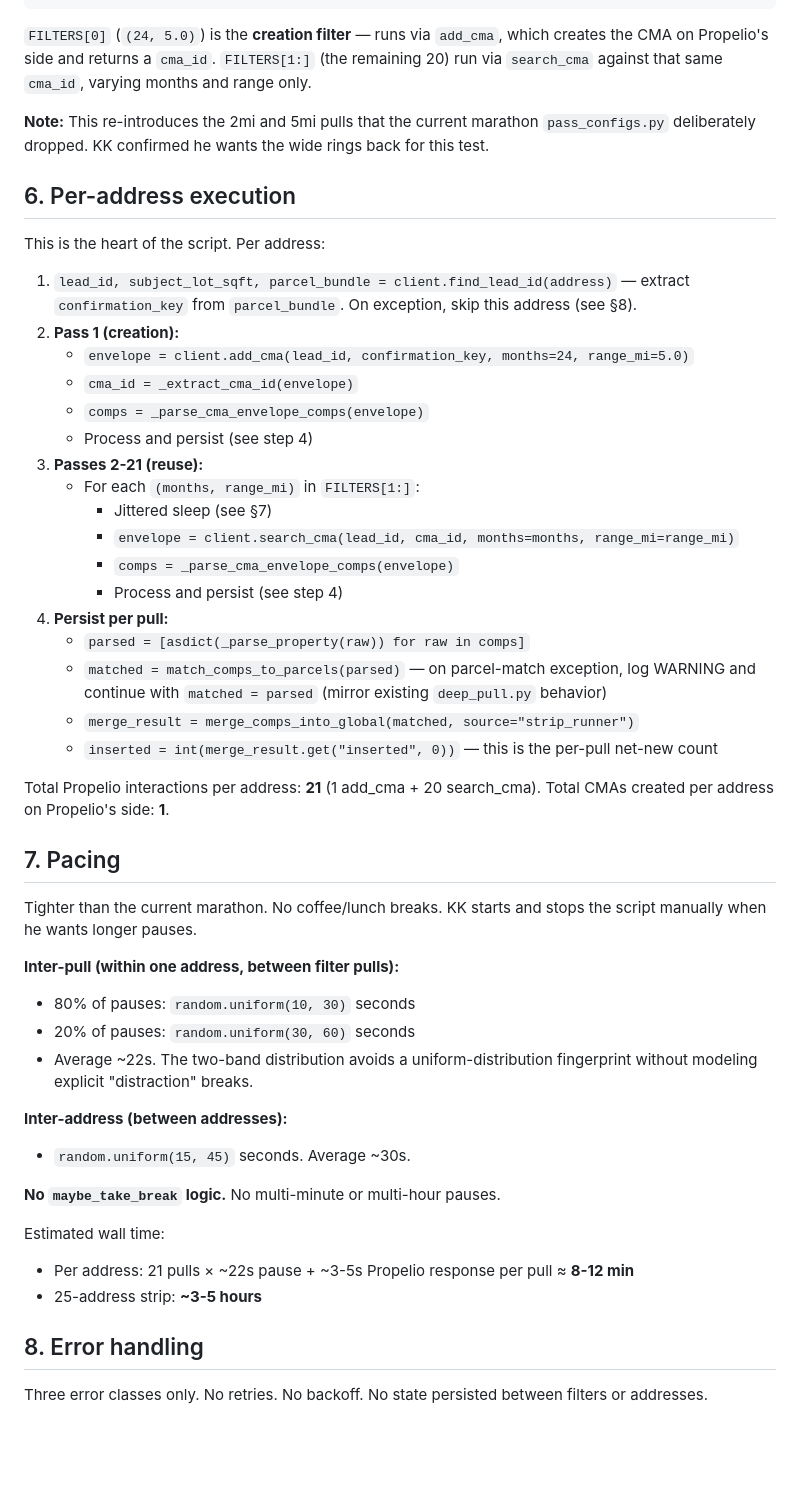
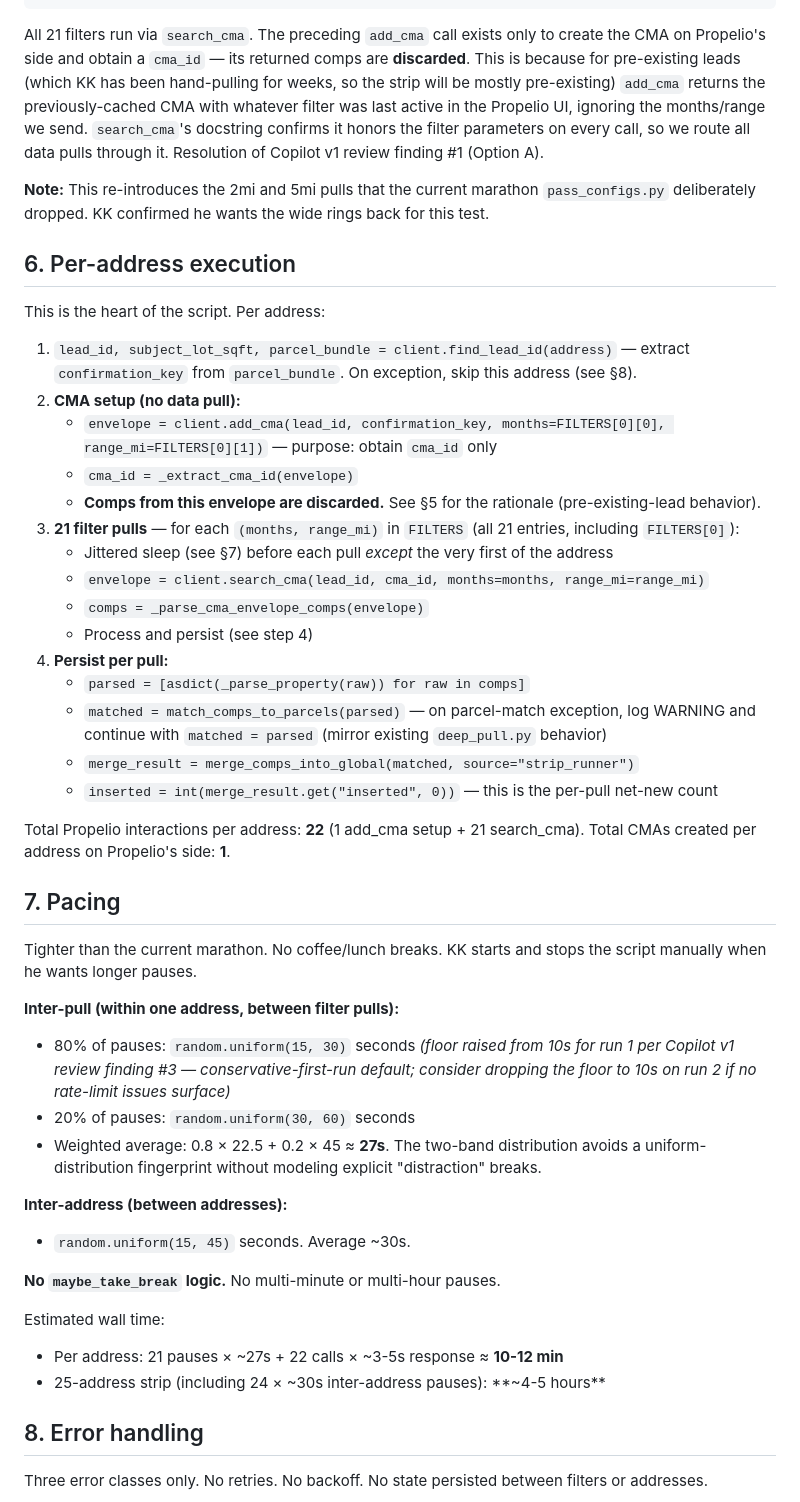
Before and after one commit to kosmickroma/lot-ledger, a Markdown page: docs/propelio/STRIP_RUNNER_SPEC.md, the part around one of its changes. Rendered like a GitHub page; blank space fills up the shorter version.

````diff
--- a/docs/propelio/STRIP_RUNNER_SPEC.md
+++ b/docs/propelio/STRIP_RUNNER_SPEC.md
@@ -104,7 +114,7 @@ FILTERS: list[tuple[int, float]] = [
 assert len(FILTERS) == 21
 ```
 
-`FILTERS[0]` (`(24, 5.0)`) is the **creation filter** — runs via `add_cma`, which creates the CMA on Propelio's side and returns a `cma_id`. `FILTERS[1:]` (the remaining 20) run via `search_cma` against that same `cma_id`, varying months and range only.
+All 21 filters run via `search_cma`. The preceding `add_cma` call exists only to create the CMA on Propelio's side and obtain a `cma_id` — its returned comps are **discarded**. This is because for pre-existing leads (which KK has been hand-pulling for weeks, so the strip will be mostly pre-existing) `add_cma` returns the previously-cached CMA with whatever filter was last active in the Propelio UI, ignoring the months/range we send. `search_cma`'s docstring confirms it honors the filter parameters on every call, so we route all data pulls through it. Resolution of Copilot v1 review finding #1 (Option A).
 
 **Note:** This re-introduces the 2mi and 5mi pulls that the current marathon `pass_configs.py` deliberately dropped. KK confirmed he wants the wide rings back for this test.
 
@@ -113,24 +123,22 @@ assert len(FILTERS) == 21
 This is the heart of the script. Per address:
 
 1. `lead_id, subject_lot_sqft, parcel_bundle = client.find_lead_id(address)` — extract `confirmation_key` from `parcel_bundle`. On exception, skip this address (see §8).
-2. **Pass 1 (creation):**
-   - `envelope = client.add_cma(lead_id, confirmation_key, months=24, range_mi=5.0)`
+2. **CMA setup (no data pull):**
+   - `envelope = client.add_cma(lead_id, confirmation_key, months=FILTERS[0][0], range_mi=FILTERS[0][1])` — purpose: obtain `cma_id` only
    - `cma_id = _extract_cma_id(envelope)`
+   - **Comps from this envelope are discarded.** See §5 for the rationale (pre-existing-lead behavior).
+3. **21 filter pulls** — for each `(months, range_mi)` in `FILTERS` (all 21 entries, including `FILTERS[0]`):
+   - Jittered sleep (see §7) before each pull *except* the very first of the address
+   - `envelope = client.search_cma(lead_id, cma_id, months=months, range_mi=range_mi)`
    - `comps = _parse_cma_envelope_comps(envelope)`
    - Process and persist (see step 4)
-3. **Passes 2-21 (reuse):**
-   - For each `(months, range_mi)` in `FILTERS[1:]`:
-     - Jittered sleep (see §7)
-     - `envelope = client.search_cma(lead_id, cma_id, months=months, range_mi=range_mi)`
-     - `comps = _parse_cma_envelope_comps(envelope)`
-     - Process and persist (see step 4)
 4. **Persist per pull:**
    - `parsed = [asdict(_parse_property(raw)) for raw in comps]`
    - `matched = match_comps_to_parcels(parsed)` — on parcel-match exception, log WARNING and continue with `matched = parsed` (mirror existing `deep_pull.py` behavior)
    - `merge_result = merge_comps_into_global(matched, source="strip_runner")`
    - `inserted = int(merge_result.get("inserted", 0))` — this is the per-pull net-new count
 
-Total Propelio interactions per address: **21** (1 add_cma + 20 search_cma).
+Total Propelio interactions per address: **22** (1 add_cma setup + 21 search_cma).
 Total CMAs created per address on Propelio's side: **1**.
 
 ## 7. Pacing
@@ -139,9 +147,9 @@ Tighter than the current marathon. No coffee/lunch breaks. KK starts and stops t
 
 **Inter-pull (within one address, between filter pulls):**
 
-- 80% of pauses: `random.uniform(10, 30)` seconds
+- 80% of pauses: `random.uniform(15, 30)` seconds *(floor raised from 10s for run 1 per Copilot v1 review finding #3 — conservative-first-run default; consider dropping the floor to 10s on run 2 if no rate-limit issues surface)*
 - 20% of pauses: `random.uniform(30, 60)` seconds
-- Average ~22s. The two-band distribution avoids a uniform-distribution fingerprint without modeling explicit "distraction" breaks.
+- Weighted average: 0.8 × 22.5 + 0.2 × 45 ≈ **27s**. The two-band distribution avoids a uniform-distribution fingerprint without modeling explicit "distraction" breaks.
 
 **Inter-address (between addresses):**
 
@@ -151,8 +159,8 @@ Tighter than the current marathon. No coffee/lunch breaks. KK starts and stops t
 
 Estimated wall time:
 
-- Per address: 21 pulls × ~22s pause + ~3-5s Propelio response per pull ≈ **8-12 min**
-- 25-address strip: **~3-5 hours**
+- Per address: 21 pauses × ~27s + 22 calls × ~3-5s response ≈ **10-12 min**
+- 25-address strip (including 24 × ~30s inter-address pauses): **~4-5 hours**
 
 ## 8. Error handling
 
````
Also changed, not shown: other parts of docs/propelio/STRIP_RUNNER_SPEC.md (+44 -18 lines).
